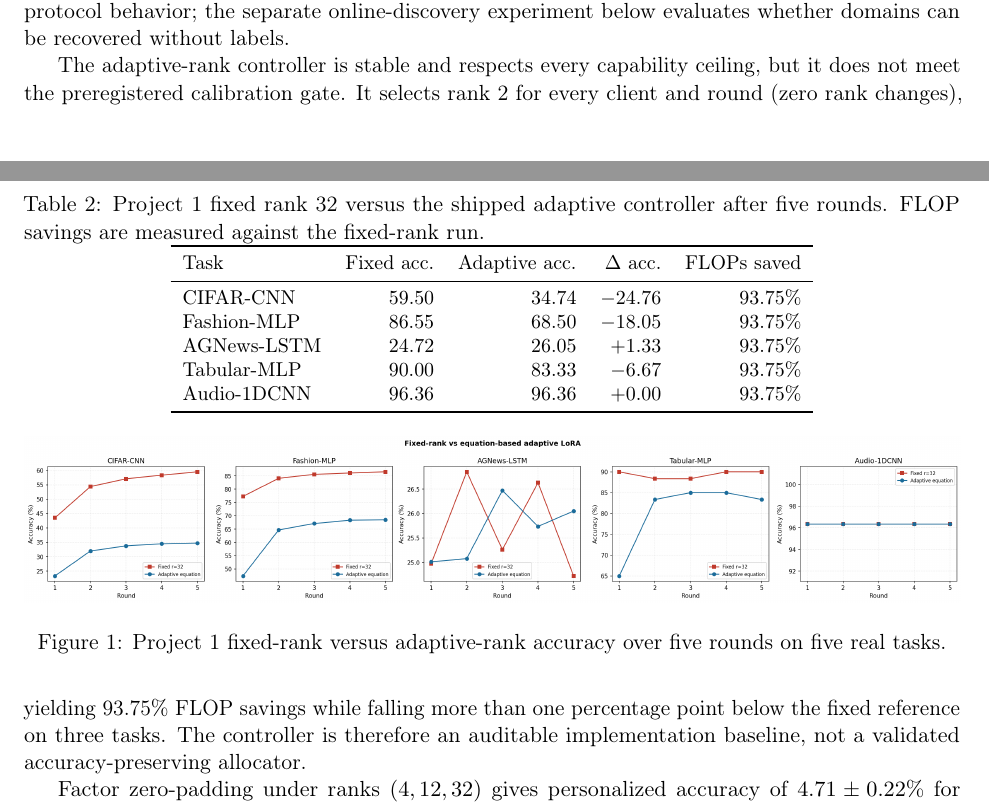
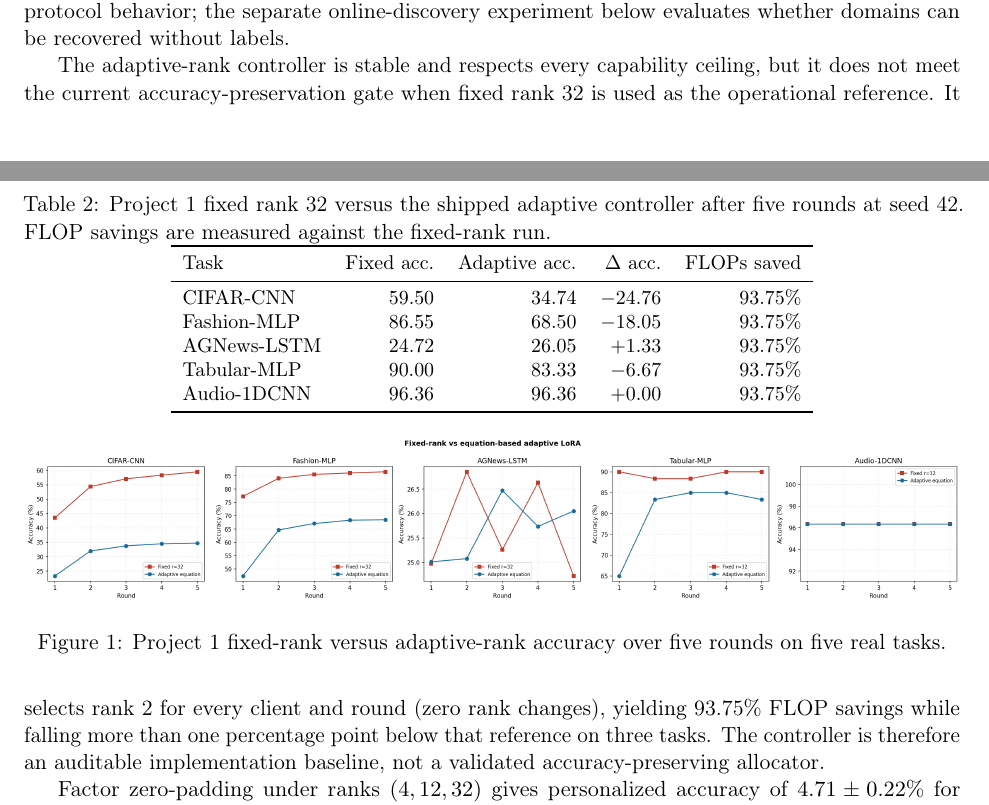
Before and after one commit to GhanibhutiGogoi/Decentralized-MultiDomain-Federated-Lora, a LaTeX paper (paper/main.tex): two parts of pages 3 and 4 of 10, joined at a grey line, cut so that both start at the same text. Compiled offline with pdfLaTeX.

Commit message:
Finalize paper with measured rank calibration

```diff
--- a/paper/main.tex
+++ b/paper/main.tex
@@ -59,14 +59,14 @@ Heterogeneous $4/12/32$, $\dW$ & Local & $53.60\pm0.62$ & $14.50\pm0.80$\\
 
 The oracle hierarchy provides the strongest personalized result in the uniform context, while centralized FedAvg is optimized for a single consensus adapter and is poorly matched to the personalized objective. The heterogeneous context is harder. This known-domain table establishes protocol behavior; the separate online-discovery experiment below evaluates whether domains can be recovered without labels.
 
-\begin{table}[t]\centering\caption{Project 1 fixed rank 32 versus the shipped adaptive controller after five rounds. FLOP savings are measured against the fixed-rank run.}\small\begin{tabular}{lrrrr}\toprule Task & Fixed acc. & Adaptive acc. & $\Delta$ acc. & FLOPs saved \\\midrule
+\begin{table}[t]\centering\caption{Project 1 fixed rank 32 versus the shipped adaptive controller after five rounds at seed 42. FLOP savings are measured against the fixed-rank run.}\small\begin{tabular}{lrrrr}\toprule Task & Fixed acc. & Adaptive acc. & $\Delta$ acc. & FLOPs saved \\\midrule
 CIFAR-CNN & 59.50 & 34.74 & $-24.76$ & 93.75\%\\
 Fashion-MLP & 86.55 & 68.50 & $-18.05$ & 93.75\%\\
 AGNews-LSTM & 24.72 & 26.05 & $+1.33$ & 93.75\%\\
 Tabular-MLP & 90.00 & 83.33 & $-6.67$ & 93.75\%\\
 Audio-1DCNN & 96.36 & 96.36 & $+0.00$ & 93.75\%\\\bottomrule\end{tabular}\end{table}
 
-The adaptive-rank controller is stable and respects every capability ceiling, but it does not meet the preregistered calibration gate. It selects rank 2 for every client and round (zero rank changes), yielding 93.75\% FLOP savings while falling more than one percentage point below the fixed reference on three tasks. The controller is therefore an auditable implementation baseline, not a validated accuracy-preserving allocator.
+The adaptive-rank controller is stable and respects every capability ceiling, but it does not meet the current accuracy-preservation gate when fixed rank 32 is used as the operational reference. It selects rank 2 for every client and round (zero rank changes), yielding 93.75\% FLOP savings while falling more than one percentage point below that reference on three tasks. The controller is therefore an auditable implementation baseline, not a validated accuracy-preserving allocator.
 
 \begin{figure}[t]
 \centering
```
Also changed, not shown: docs/artifacts/p1-adaptive-rank/README.md, paper/main.pdf, paper/main.tex (4 more changed lines), 1 other file.
